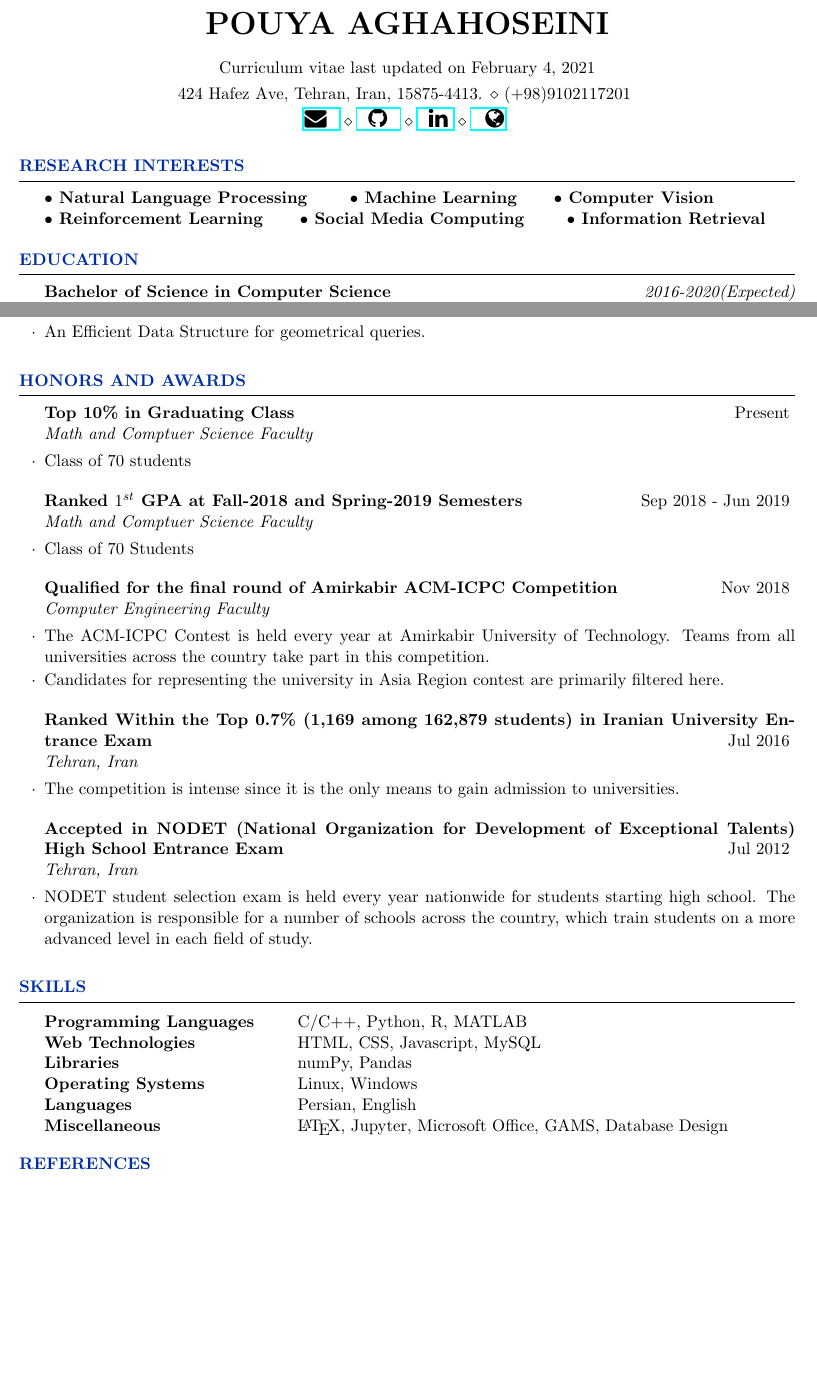
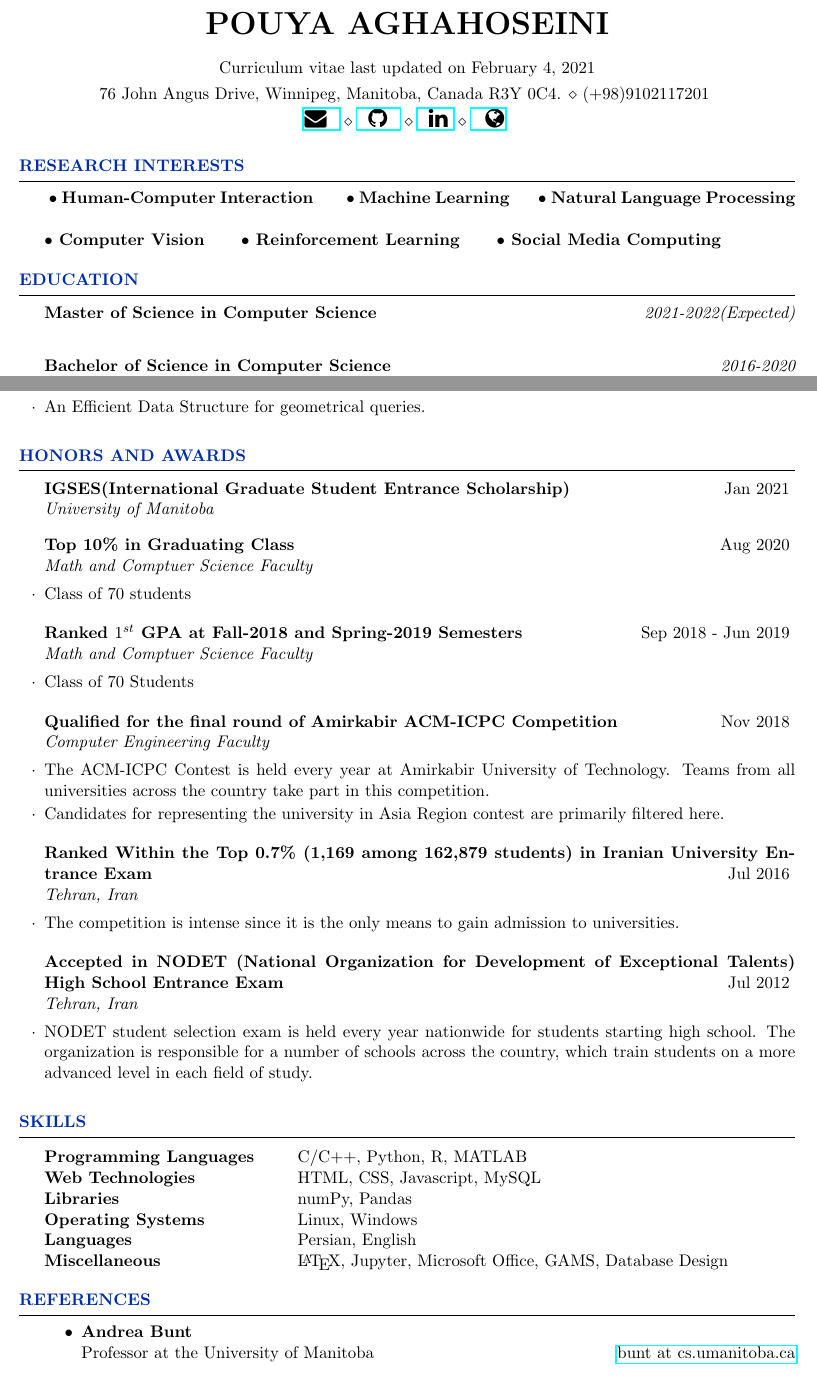
Before and after one commit to pouyaaghahoseini/CV, a LaTeX CV (pouya-cv.tex): two parts of pages 1 and 3 of 4, joined at a grey line, cut so that both start at the same text, the shorter picture padded with empty space. Compiled offline with pdfLaTeX.

Commit message:
Update Status

```diff
--- a/pouya-cv.tex
+++ b/pouya-cv.tex
@@ -30,9 +30,9 @@
 
 \name{Pouya Aghahoseini} % Your name
 
-\address{424 Hafez Ave, Tehran, Iran, 15875-4413. \\ (+98)9102117201 }
+\address{76 John Angus Drive, Winnipeg, Manitoba, Canada R3Y 0C4. \\ (+98)9102117201 }
 \address{\href{mailto:pouyaaghahoseini@gmail.com}{\Large\faEnvelope \hspace{3pt}  } \\ \href{https://github.com/pouyaaghahoseini}{\hspace{3pt} \Large\faGithub \hspace{3pt} } \\ \href{https://linkedin.com/in/pouyaaghahoseini}{\hspace{3pt} \Large\faLinkedin  \hspace{3pt}} \\
-	\href{http://pouyaaghahoseini.gitlab.io}{\hspace{5pt} \Large\faGlobe} }
+	\href{http://pouyaaghahoseini.github.io}{\hspace{5pt} \Large\faGlobe} }
 \address {Curriculum vitae last updated on \today}
 
 \begin{document}
@@ -40,12 +40,13 @@
 	%	RESEARCH ‌INTEREST SECTION
 	%----------------------------------------------------------------------------------------
 	\begin{rSection}{Research Interests}
-			\textbf{$\bullet$ Natural Language Processing} \hspace*{16pt}
+			\textbf{ $\bullet$ Human-Computer Interaction}\hspace*{16pt}
 			\textbf{ $\bullet$ Machine Learning}\hspace*{16pt}
-			\textbf{ $\bullet$ Computer Vision}\hspace*{16pt}\\
+			\textbf{$\bullet$ Natural Language Processing} \hspace*{16pt}\\
+			\textbf{ $\bullet$ Computer Vision}\hspace*{16pt}
 			\textbf{ $\bullet$ Reinforcement Learning}\hspace*{16pt}
 			\textbf{ $\bullet$ Social Media Computing}	\hspace*{16pt}
-			\textbf{ $\bullet$ Information Retrieval}\hspace*{16pt}
+%			\textbf{ $\bullet$ Information Retrieval}\hspace*{16pt}
 
 
 	\end{rSection}
@@ -56,6 +57,7 @@
 	%	EDUCATION SECTION
 	%----------------------------------------------------------------------------------------
 	\begin{rSection}{Education}
+		{\bf Master of Science in Computer Science} \hfill {\em 2021-2022(Expected)} \\
 
-		{\bf Bachelor of Science in Computer Science} \hfill {\em 2016-2020(Expected)} \\
+		{\bf Bachelor of Science in Computer Science} \hfill {\em 2016-2020} \\
 		\href{https://www.topuniversities.com/universities/amirkabir-university-technology}{\textcolor{coolblack}{Amirkabir University of Technology(Tehran Polytechnic), Tehran, Iran} }\\
@@ -65,4 +67,3 @@
 		{\bf Diploma in Mathematics and Physics} \hfill {\em 2012-2016}\\
 		Allameh Helli High School, Tehran , Iran (NODET)\\
 		GPA: 18.5/20
-	\end{rSection}
@@ -179,7 +174,10 @@
 	%	HONORS AND AWARDS SECTION
 	%----------------------------------------------------------------------------------------\\
 	\begin{rSection}{Honors and Awards}
-		\begin{rSubsection}{Top 10\% in Graduating Class}{Present}{Math and Comptuer Science Faculty}{ }
+		\begin{rSubsection}{IGSES(International Graduate Student Entrance Scholarship)} {Jan 2021}{University of Manitoba}{ }
+		\end{rSubsection}
+
+		\begin{rSubsection}{Top 10\% in Graduating Class}{Aug 2020}{Math and Comptuer Science Faculty}{ }
 			\item Class of 70 students
 		\end{rSubsection}
 
@@ -223,6 +221,9 @@
 	%----------------------------------------------------------------------------------------
 	\begin{rSection}{REFERENCES}
 		\begin{itemize}{\bfseries}
+			\item {\bfseries Andrea Bunt}\\
+			Professor at the University of Manitoba\hfill	\href{bunt at cs.umanitoba.ca}{bunt at cs.umanitoba.ca}
+
 			\item {\bfseries Mohammad Akbari}\\
 			Assistant Professor at Amirkabir University of Technology \hfill	\href{akbari.ma@aut.ac.ir}{akbari.ma@aut.ac.ir}
 
```
Also changed, not shown: pouya-cv.pdf, pouya-cv.tex (16 more changed lines), 2 other files.
